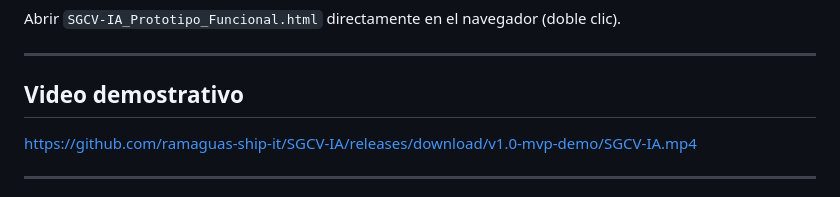
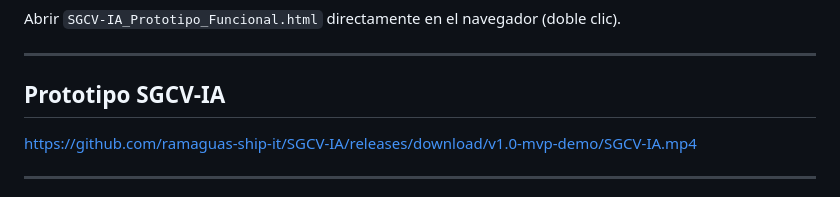
Before and after one commit to ramaguas-ship-it/SGCV-IA, a Markdown page: 05_MVP/README.md, the part around the change. Rendered like a GitHub page.

```diff
--- a/05_MVP/README.md
+++ b/05_MVP/README.md
@@ -43,7 +43,7 @@ Abrir `SGCV-IA_Prototipo_Funcional.html` directamente en el navegador (doble cli
 
 ---
 
-## Video demostrativo
+## Prototipo SGCV-IA
 
 https://github.com/ramaguas-ship-it/SGCV-IA/releases/download/v1.0-mvp-demo/SGCV-IA.mp4
 
```
